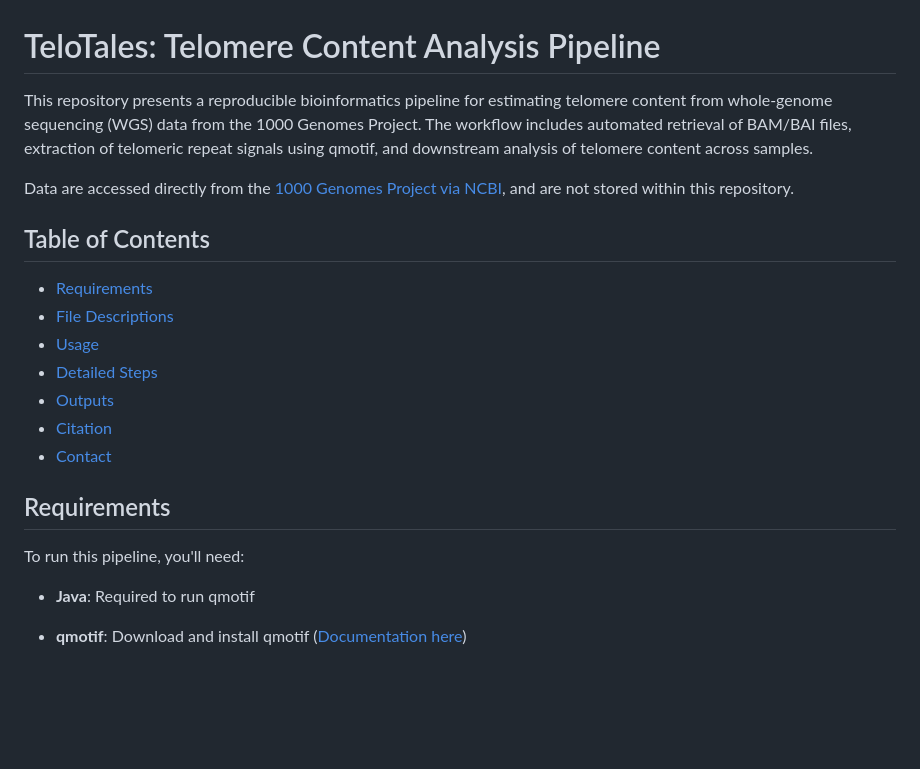
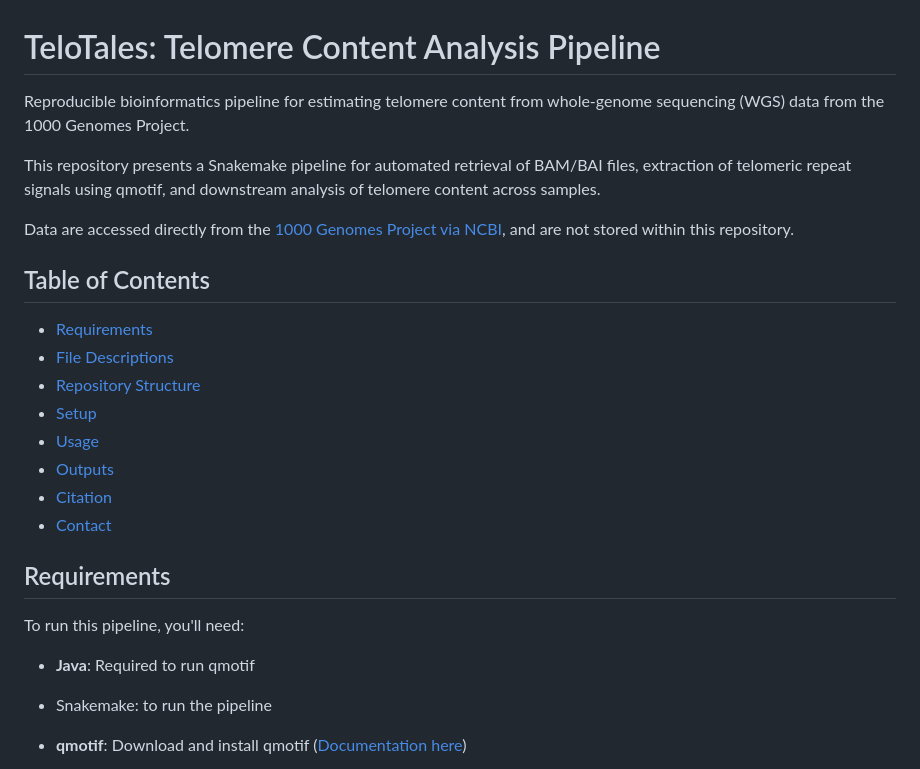
Before and after one commit to paribytes/TeloTales, a Markdown page: README.md, the part around one of its changes. GitHub-like rendering; blank space fills up the shorter version.

```diff
--- a/README.md
+++ b/README.md
@@ -1,14 +1,17 @@
 # TeloTales: Telomere Content Analysis Pipeline
 
-This repository presents a reproducible bioinformatics pipeline for estimating telomere content from whole-genome sequencing (WGS) data from the 1000 Genomes Project. The workflow includes automated retrieval of BAM/BAI files, extraction of telomeric repeat signals using qmotif, and downstream analysis of telomere content across samples.
+Reproducible bioinformatics pipeline for estimating telomere content from whole-genome sequencing (WGS) data from the 1000 Genomes Project.
+
+This repository presents a Snakemake pipeline for automated retrieval of BAM/BAI files, extraction of telomeric repeat signals using qmotif, and downstream analysis of telomere content across samples.
 
 Data are accessed directly from the [1000 Genomes Project via NCBI](https://ftp-trace.ncbi.nih.gov/1000genomes/ftp/phase3/data/), and are not stored within this repository.
 
 ## Table of Contents
 * [Requirements](#requirements)
 * [File Descriptions](#file-descriptions)
+* [Repository Structure](#repository-structure)
+* [Setup](#setup)
 * [Usage](#usage)
-* [Detailed Steps](#detailed-steps)
 * [Outputs](#outputs)
 * [Citation](#citation)
 * [Contact](#contact)
@@ -17,6 +20,7 @@ Data are accessed directly from the [1000 Genomes Project via NCBI](https://ftp-
 To run this pipeline, you'll need:
 
 * **Java**: Required to run qmotif
+* Snakemake: to run the pipeline
 * **qmotif**: Download and install qmotif ([Documentation here](https://adamajava.readthedocs.io/en/latest/qmotif/qmotif_1_0/))
 
 * A note on qmotif scaling: qmotif normalizes raw motif counts against a BAM file's total read count, scaled to 1 billion reads, so that samples with different sequencing depths can be compared on the same scale. This scaling treats every read equally and doesn't account for factors like unmapped reads or copy number changes (e.g., whole-arm amplifications), since there's no single "correct" way to adjust for those in tumor samples. Despite this simplicity, qmotif's scaled scores have been shown to correlate well with wet-lab telomere length measurements. See the qmotif [documentation](https://adamajava.readthedocs.io/en/latest/qmotif/qmotif_1_2/) for more detail.
```
Also changed, not shown: other parts of README.md (+90 -61 lines).
